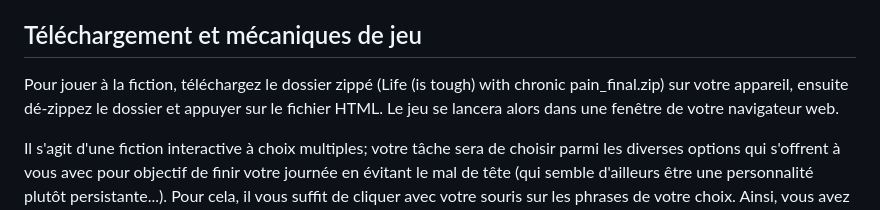
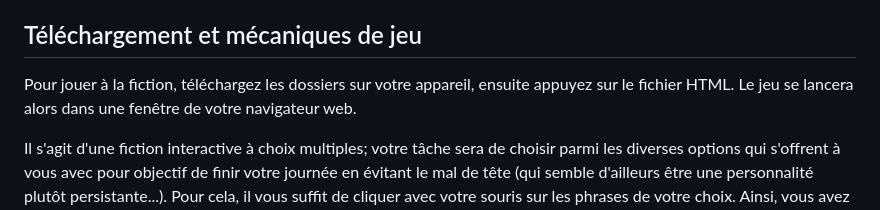
Before and after one commit to Nat0000/FI_2023_N_Montowtt, a Markdown page: README.md, the part around the change. Rendered like a GitHub page.

```diff
--- a/README.md
+++ b/README.md
@@ -11,7 +11,7 @@ Le but de cette fiction est évident dès le début : imerger le.la joueur.euse
 Cette thématique a été choisie pour correspondre aux exigences imposées par le cours, spécifiant que la fiction devrait avoir un aspect éducatif dans le domaine de la santé. Le choix était facile à faire puisque je suis moi-même concerné par ce problème (cette fiction est donc grandement basée sur mon expérience personnelle, malgré que le spectre des migraines est grand). C'est pourquoi, ce jeu vise à rendre davantage visible les difficultés ainsi que les nuances existantes dans le monde des migraineux.euses!
 
 ## Téléchargement et mécaniques de jeu
-Pour jouer à la fiction, téléchargez le dossier zippé (Life (is tough) with chronic pain_final.zip) sur votre appareil, ensuite dé-zippez le dossier et appuyer sur le fichier HTML. Le jeu se lancera alors dans une fenêtre de votre navigateur web.
+Pour jouer à la fiction, téléchargez les dossiers sur votre appareil, ensuite appuyez sur le fichier HTML. Le jeu se lancera alors dans une fenêtre de votre navigateur web.
 
 Il s'agit d'une fiction interactive à choix multiples; votre tâche sera de choisir parmi les diverses options qui s'offrent à vous avec pour objectif de finir votre journée en évitant le mal de tête (qui semble d'ailleurs être une personnalité plutôt persistante...). Pour cela, il vous suffit de cliquer avec votre souris sur les phrases de votre choix. Ainsi, vous avez un impact sur le déroulement de l'histoire : il existe plusieurs chemins possibles! N'hésitez pas à relancer le jeu pour découvrir les différentes fins possibles.
 
```
